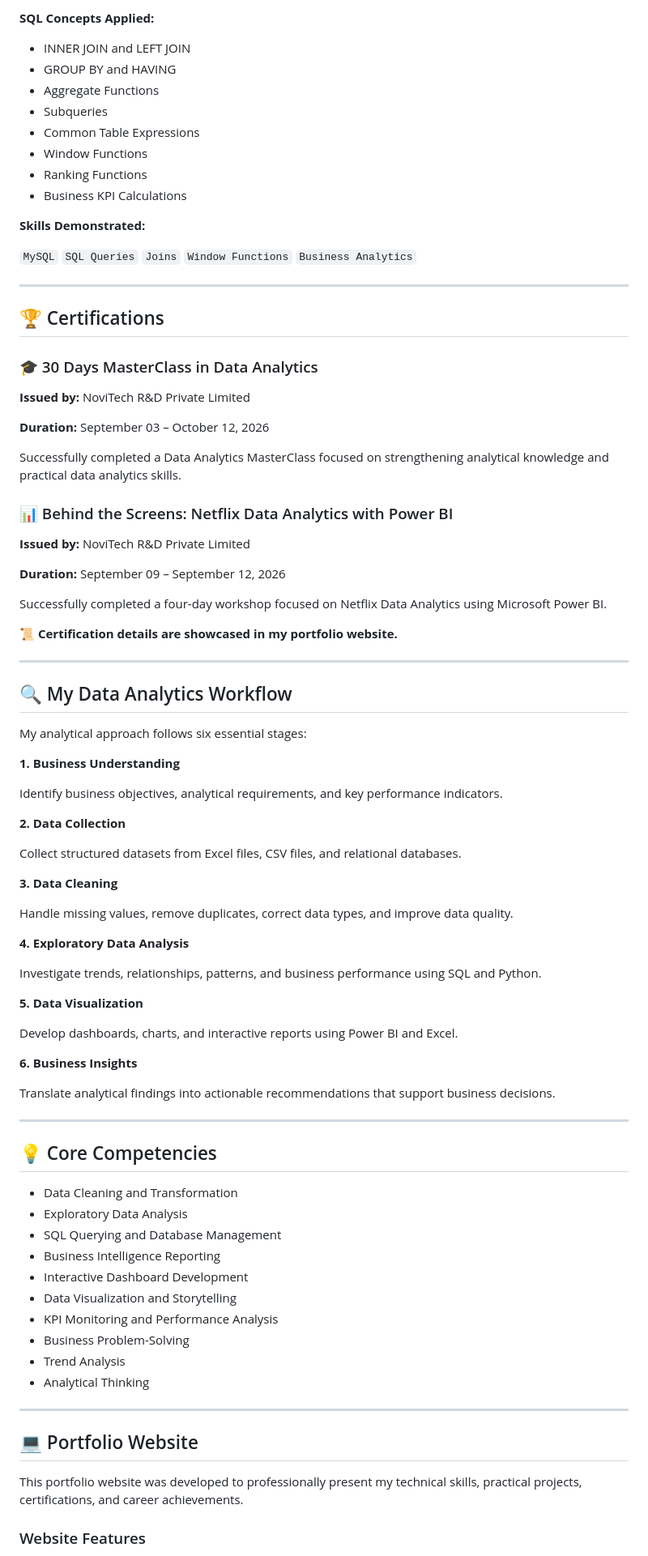
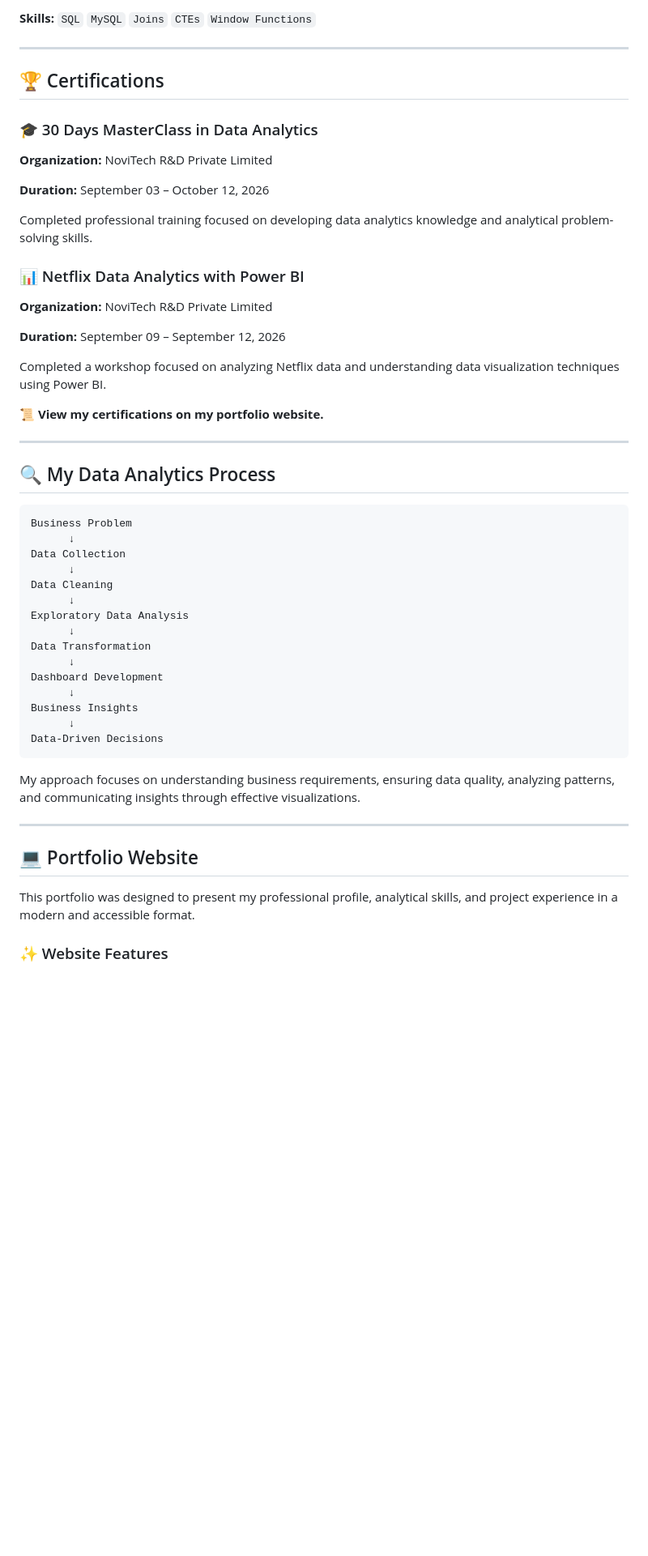
Before and after one commit to priyadharshini-data-analyst/data-analyst-portfolio, a Markdown page: README.md, the part around one of its changes. Shown at 81% size. Rendered like a GitHub page; blank space fills up the shorter version.

````diff
--- a/README.md
+++ b/README.md
@@ -146,17 +132,5 @@ Performed SQL-based business analysis to explore customer purchasing patterns, p
 
-**SQL Concepts Applied:**
-- INNER JOIN and LEFT JOIN
-- GROUP BY and HAVING
-- Aggregate Functions
-- Subqueries
-- Common Table Expressions
-- Window Functions
-- Ranking Functions
-- Business KPI Calculations
-
-**Skills Demonstrated:**
-
-`MySQL` `SQL Queries` `Joins` `Window Functions` `Business Analytics`
+**Skills:** `SQL` `MySQL` `Joins` `CTEs` `Window Functions`
 
 ---
 
@@ -164,72 +138,51 @@ Performed SQL-based business analysis to explore customer purchasing patterns, p
 
 ### 🎓 30 Days MasterClass in Data Analytics
 
-**Issued by:** NoviTech R&D Private Limited
+**Organization:** NoviTech R&D Private Limited
 
 **Duration:** September 03 – October 12, 2026
 
-Successfully completed a Data Analytics MasterClass focused on strengthening analytical knowledge and practical data analytics skills.
+Completed professional training focused on developing data analytics knowledge and analytical problem-solving skills.
 
-### 📊 Behind the Screens: Netflix Data Analytics with Power BI
+### 📊 Netflix Data Analytics with Power BI
 
-**Issued by:** NoviTech R&D Private Limited
+**Organization:** NoviTech R&D Private Limited
 
 **Duration:** September 09 – September 12, 2026
 
-Successfully completed a four-day workshop focused on Netflix Data Analytics using Microsoft Power BI.
+Completed a workshop focused on analyzing Netflix data and understanding data visualization techniques using Power BI.
 
-📜 **Certification details are showcased in my portfolio website.**
+📜 **View my certifications on my portfolio website.**
 
 ---
 
-## 🔍 My Data Analytics Workflow
+## 🔍 My Data Analytics Process
 
-My analytical approach follows six essential stages:
+```text
+Business Problem
+      ↓
+Data Collection
+      ↓
+Data Cleaning
+      ↓
+Exploratory Data Analysis
+      ↓
+Data Transformation
+      ↓
+Dashboard Development
+      ↓
+Business Insights
+      ↓
+Data-Driven Decisions
+```
 
-**1. Business Understanding**
-
-Identify business objectives, analytical requirements, and key performance indicators.
-
-**2. Data Collection**
-
-Collect structured datasets from Excel files, CSV files, and relational databases.
-
-**3. Data Cleaning**
-
-Handle missing values, remove duplicates, correct data types, and improve data quality.
-
-**4. Exploratory Data Analysis**
-
-Investigate trends, relationships, patterns, and business performance using SQL and Python.
-
-**5. Data Visualization**
-
-Develop dashboards, charts, and interactive reports using Power BI and Excel.
-
-**6. Business Insights**
-
-Translate analytical findings into actionable recommendations that support business decisions.
-
----
-
-## 💡 Core Competencies
-
-- Data Cleaning and Transformation
-- Exploratory Data Analysis
-- SQL Querying and Database Management
-- Business Intelligence Reporting
-- Interactive Dashboard Development
-- Data Visualization and Storytelling
-- KPI Monitoring and Performance Analysis
-- Business Problem-Solving
-- Trend Analysis
-- Analytical Thinking
+My approach focuses on understanding business requirements, ensuring data quality, analyzing patterns, and communicating insights through effective visualizations.
 
 ---
 
 ## 💻 Portfolio Website
 
-This portfolio website was developed to professionally present my technical skills, practical projects, certifications, and career achievements.
+This portfolio was designed to present my professional profile, analytical skills, and project experience in a modern and accessible format.
 
-### Website Features
+### ✨ Website Features
 
````
Also changed, not shown: other parts of README.md (+93 -107 lines).
